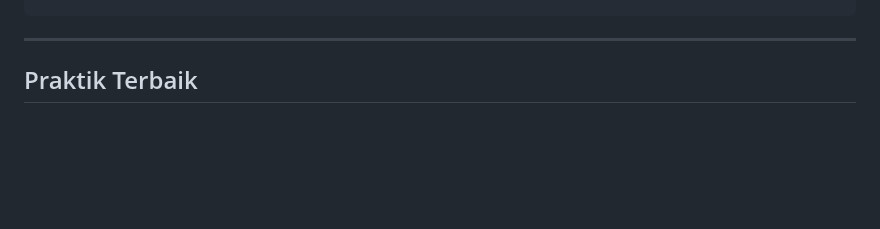
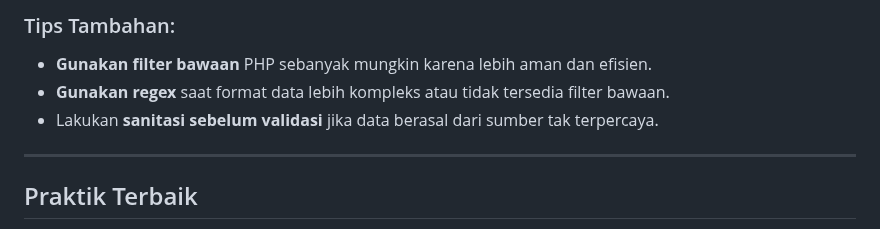
Before and after one commit to Ridlo543/Web-Programming-Lab, a Markdown page: 09_Form_Validation/materi.md, the part around one of its changes. GitHub-like rendering; blank space fills up the shorter version.

```diff
--- a/09_Form_Validation/materi.md
+++ b/09_Form_Validation/materi.md
@@ -267,3 +315,8 @@ if (!preg_match("/^[0-9]{10,13}$/", $telepon)) {
+### Tips Tambahan:
+
+* **Gunakan filter bawaan** PHP sebanyak mungkin karena lebih aman dan efisien.
+* **Gunakan regex** saat format data lebih kompleks atau tidak tersedia filter bawaan.
+* Lakukan **sanitasi sebelum validasi** jika data berasal dari sumber tak terpercaya.
 
 ---
 
```
Also changed, not shown: other parts of 09_Form_Validation/materi.md (+49 -1 lines).
